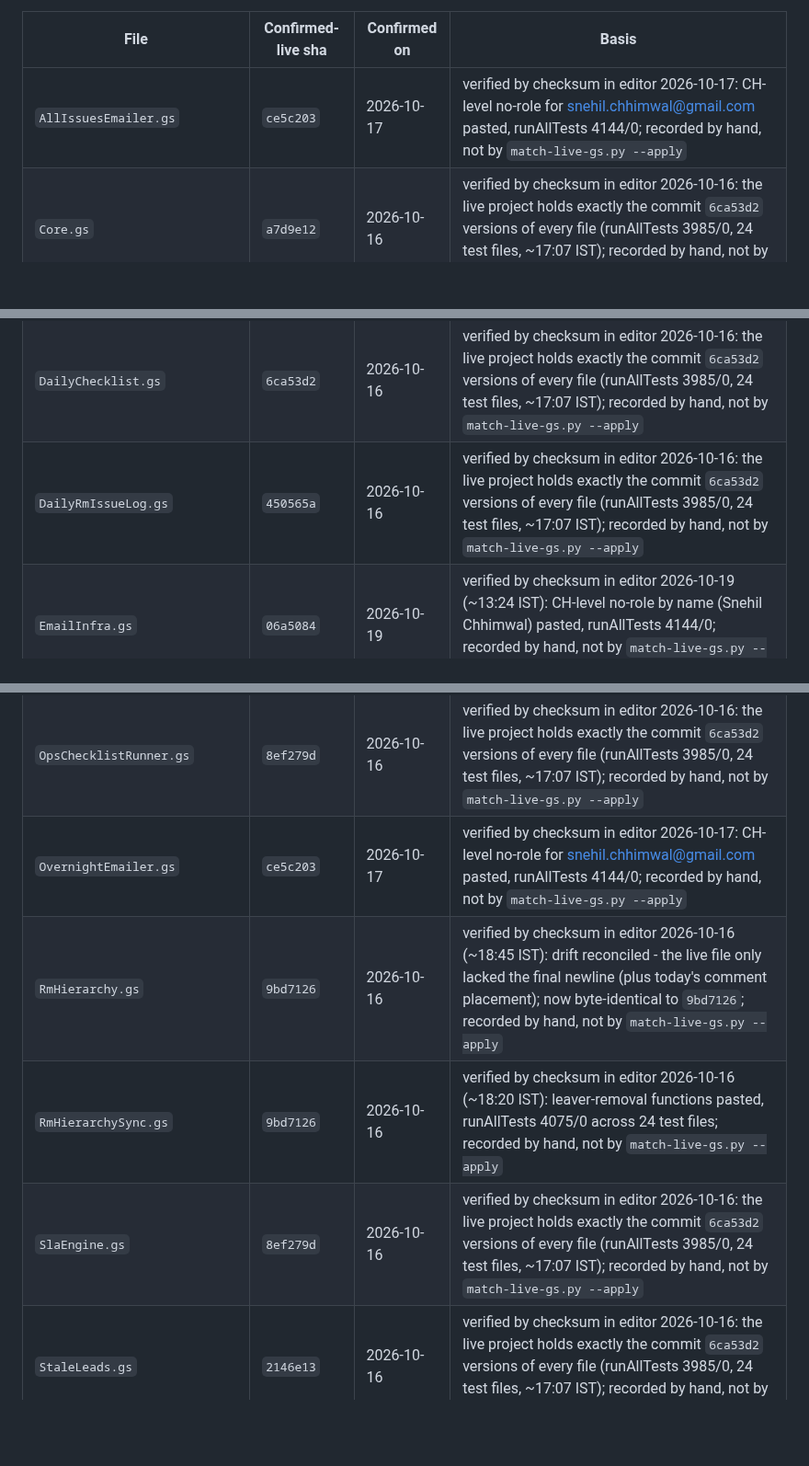
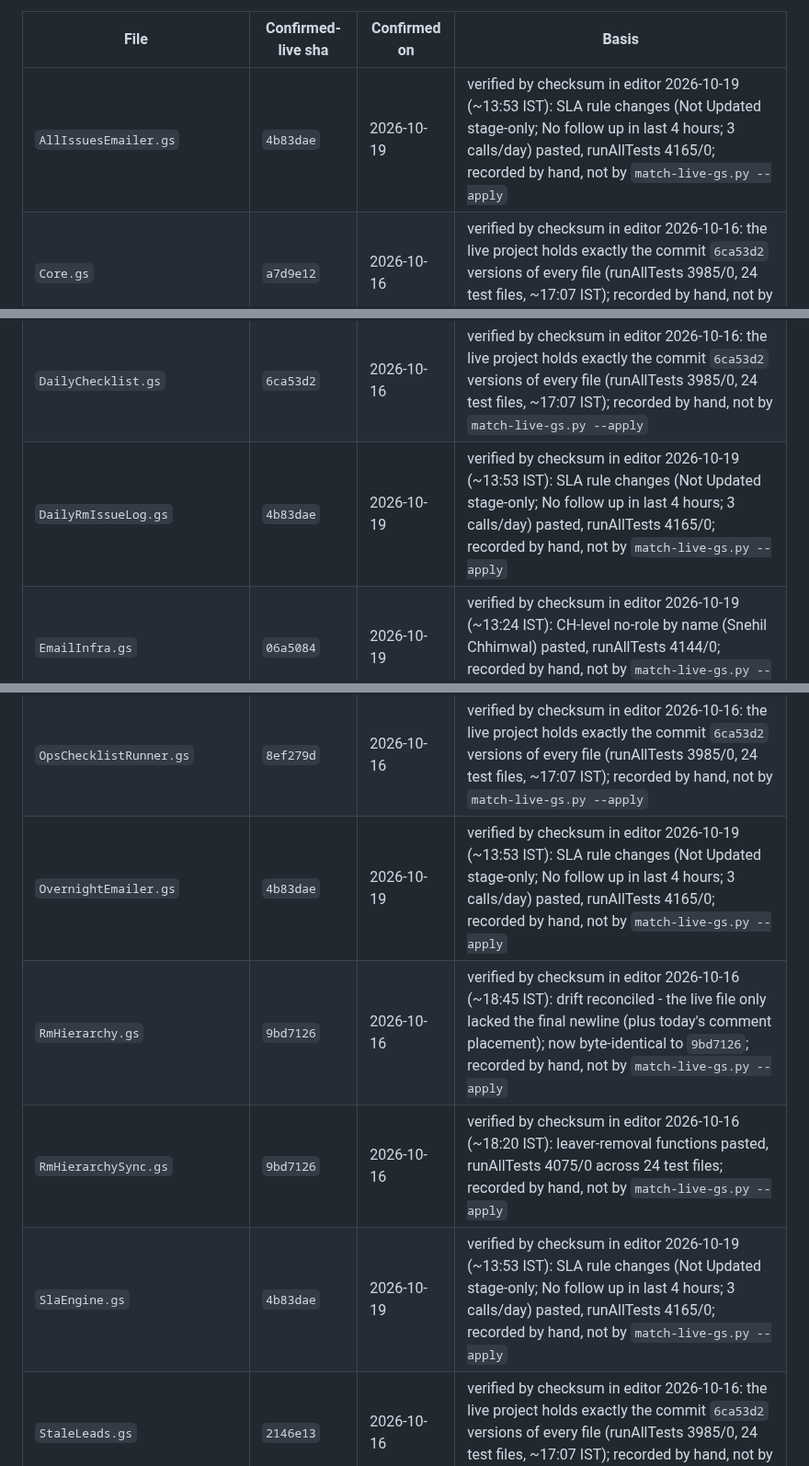
Before and after one commit to snehilchhimwal-stack/leads-dashboard, a Markdown page: docs/STALENESS_TRACKER.md, 3 parts joined by grey strips. Shown at 92% size. GitHub-like rendering; blank space fills up the shorter version.

Commit message:
Deploy register: 4b83dae (SLA rule changes) live, runAllTests 4165/0
Co-Authored-By: Claude Opus 5.5 <noreply@anthropic.com>

```diff
--- a/docs/STALENESS_TRACKER.md
+++ b/docs/STALENESS_TRACKER.md
@@ -91,11 +91,11 @@ snippet text itself is the same every time — only the embedded payload changes
 
 | File | Confirmed-live sha | Confirmed on | Basis |
 |---|---|---|---|
-| `AllIssuesEmailer.gs` | `ce5c203` | 2026-10-17 | verified by checksum in editor 2026-10-17: CH-level no-role for snehil.chhimwal@gmail.com pasted, runAllTests 4144/0; recorded by hand, not by `match-live-gs.py --apply` |
+| `AllIssuesEmailer.gs` | `4b83dae` | 2026-10-19 | verified by checksum in editor 2026-10-19 (~13:53 IST): SLA rule changes (Not Updated stage-only; No follow up in last 4 hours; 3 calls/day) pasted, runAllTests 4165/0; recorded by hand, not by `match-live-gs.py --apply` |
 | `Core.gs` | `a7d9e12` | 2026-10-16 | verified by checksum in editor 2026-10-16: the live project holds exactly the commit `6ca53d2` versions of every file (runAllTests 3985/0, 24 test files, ~17:07 IST); recorded by hand, not by `match-live-gs.py --apply` |
 | `CycleReport.gs` | `6ca53d2` | 2026-10-16 | verified by checksum in editor 2026-10-16: the live project holds exactly the commit `6ca53d2` versions of every file (runAllTests 3985/0, 24 test files, ~17:07 IST); recorded by hand, not by `match-live-gs.py --apply` |
 | `DailyChecklist.gs` | `6ca53d2` | 2026-10-16 | verified by checksum in editor 2026-10-16: the live project holds exactly the commit `6ca53d2` versions of every file (runAllTests 3985/0, 24 test files, ~17:07 IST); recorded by hand, not by `match-live-gs.py --apply` |
-| `DailyRmIssueLog.gs` | `450565a` | 2026-10-16 | verified by checksum in editor 2026-10-16: the live project holds exactly the commit `6ca53d2` versions of every file (runAllTests 3985/0, 24 test files, ~17:07 IST); recorded by hand, not by `match-live-gs.py --apply` |
+| `DailyRmIssueLog.gs` | `4b83dae` | 2026-10-19 | verified by checksum in editor 2026-10-19 (~13:53 IST): SLA rule changes (Not Updated stage-only; No follow up in last 4 hours; 3 calls/day) pasted, runAllTests 4165/0; recorded by hand, not by `match-live-gs.py --apply` |
 | `EmailInfra.gs` | `06a5084` | 2026-10-19 | verified by checksum in editor 2026-10-19 (~13:24 IST): CH-level no-role by name (Snehil Chhimwal) pasted, runAllTests 4144/0; recorded by hand, not by `match-live-gs.py --apply` |
 | `EmailLedger.gs` | `da197cd` | 2026-10-16 | verified by checksum in editor 2026-10-16 (~17:24 IST): D5/D6 fix pasted, runAllTests 3999/0 across 24 test files; recorded by hand, not by `match-live-gs.py --apply` |
 | `EmailReroute.gs` | `7ef68d3` | 2026-10-16 | verified by checksum in editor 2026-10-16: the live project holds exactly the commit `6ca53d2` versions of every file (runAllTests 3985/0, 24 test files, ~17:07 IST); recorded by hand, not by `match-live-gs.py --apply` |
@@ -107,10 +107,10 @@ snippet text itself is the same every time — only the embedded payload changes
 | `MovementTracker.gs` | `bf4b3c7` | 2026-10-16 | verified by checksum in editor 2026-10-16: the live project holds exactly the commit `6ca53d2` versions of every file (runAllTests 3985/0, 24 test files, ~17:07 IST); recorded by hand, not by `match-live-gs.py --apply` |
 | `OpsAudit.gs` | `8ef279d` | 2026-10-16 | verified by checksum in editor 2026-10-16: the live project holds exactly the commit `6ca53d2` versions of every file (runAllTests 3985/0, 24 test files, ~17:07 IST); recorded by hand, not by `match-live-gs.py --apply` |
 | `OpsChecklistRunner.gs` | `8ef279d` | 2026-10-16 | verified by checksum in editor 2026-10-16: the live project holds exactly the commit `6ca53d2` versions of every file (runAllTests 3985/0, 24 test files, ~17:07 IST); recorded by hand, not by `match-live-gs.py --apply` |
-| `OvernightEmailer.gs` | `ce5c203` | 2026-10-17 | verified by checksum in editor 2026-10-17: CH-level no-role for snehil.chhimwal@gmail.com pasted, runAllTests 4144/0; recorded by hand, not by `match-live-gs.py --apply` |
+| `OvernightEmailer.gs` | `4b83dae` | 2026-10-19 | verified by checksum in editor 2026-10-19 (~13:53 IST): SLA rule changes (Not Updated stage-only; No follow up in last 4 hours; 3 calls/day) pasted, runAllTests 4165/0; recorded by hand, not by `match-live-gs.py --apply` |
 | `RmHierarchy.gs` | `9bd7126` | 2026-10-16 | verified by checksum in editor 2026-10-16 (~18:45 IST): drift reconciled - the live file only lacked the final newline (plus today's comment placement); now byte-identical to `9bd7126`; recorded by hand, not by `match-live-gs.py --apply` |
 | `RmHierarchySync.gs` | `9bd7126` | 2026-10-16 | verified by checksum in editor 2026-10-16 (~18:20 IST): leaver-removal functions pasted, runAllTests 4075/0 across 24 test files; recorded by hand, not by `match-live-gs.py --apply` |
-| `SlaEngine.gs` | `8ef279d` | 2026-10-16 | verified by checksum in editor 2026-10-16: the live project holds exactly the commit `6ca53d2` versions of every file (runAllTests 3985/0, 24 test files, ~17:07 IST); recorded by hand, not by `match-live-gs.py --apply` |
+| `SlaEngine.gs` | `4b83dae` | 2026-10-19 | verified by checksum in editor 2026-10-19 (~13:53 IST): SLA rule changes (Not Updated stage-only; No follow up in last 4 hours; 3 calls/day) pasted, runAllTests 4165/0; recorded by hand, not by `match-live-gs.py --apply` |
 | `StaleLeads.gs` | `2146e13` | 2026-10-16 | verified by checksum in editor 2026-10-16: the live project holds exactly the commit `6ca53d2` versions of every file (runAllTests 3985/0, 24 test files, ~17:07 IST); recorded by hand, not by `match-live-gs.py --apply` |
 | `UnmatchedCommentLogger.gs` | `450565a` | 2026-10-16 | verified by checksum in editor 2026-10-16: the live project holds exactly the commit `6ca53d2` versions of every file (runAllTests 3985/0, 24 test files, ~17:07 IST); recorded by hand, not by `match-live-gs.py --apply` |
 
```
Also changed, not shown: other parts of docs/STALENESS_TRACKER.md (+2 -1 lines).
